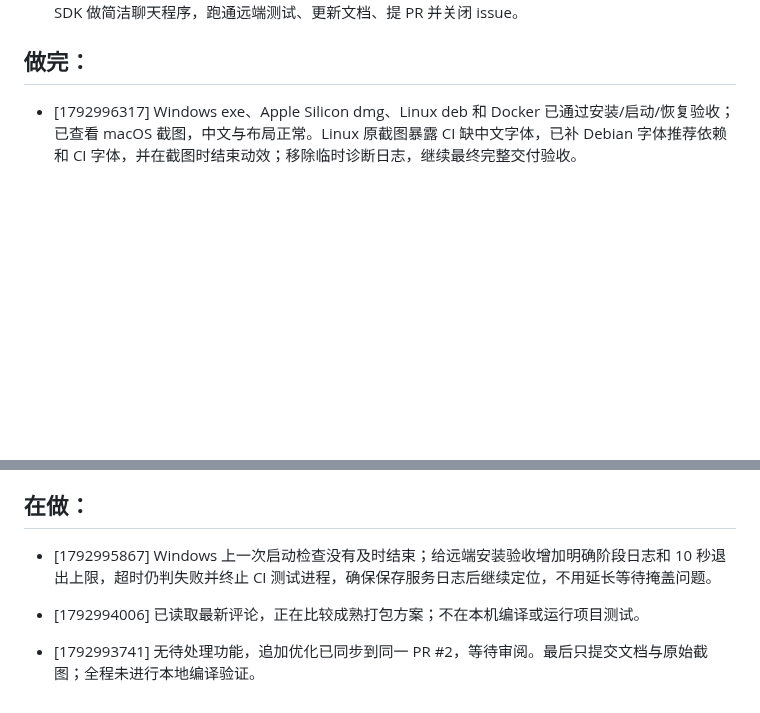
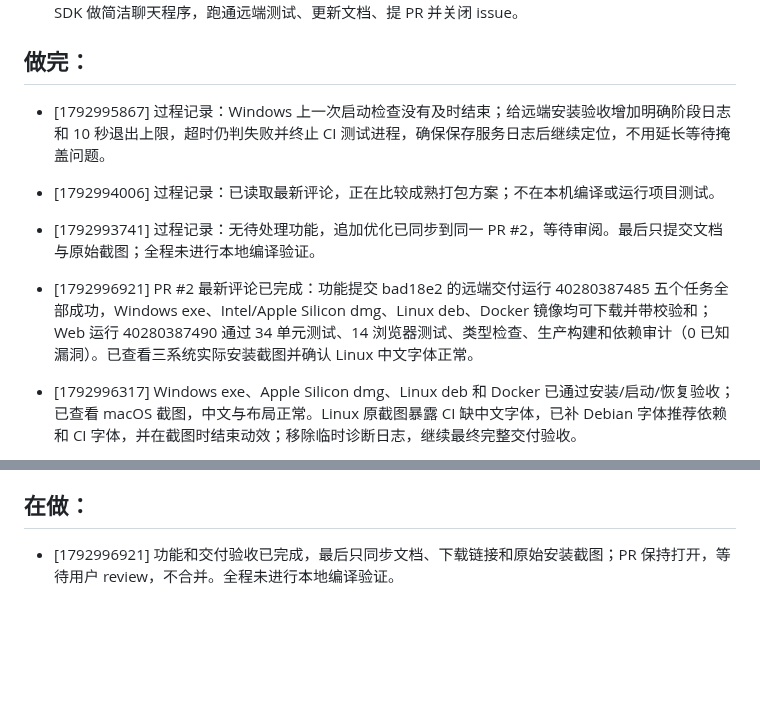
Before and after one commit to C0verSnow/PRBOT1, a Markdown page: tasklist.md, 2 parts joined by grey strips. Drawn GitHub-style; blank space fills up the shorter version.

```diff
--- a/tasklist.md
+++ b/tasklist.md
@@ -6,6 +6,11 @@
 - [1792991568] 完成 issue #1：用最新稳定版 TypeScript、React、Tailwind、Next.js 和官方 Codex JS SDK 做简洁聊天程序，跑通远端测试、更新文档、提 PR 并关闭 issue。
 
 ## 做完：
+- [1792995867] 过程记录：Windows 上一次启动检查没有及时结束；给远端安装验收增加明确阶段日志和 10 秒退出上限，超时仍判失败并终止 CI 测试进程，确保保存服务日志后继续定位，不用延长等待掩盖问题。
+- [1792994006] 过程记录：已读取最新评论，正在比较成熟打包方案；不在本机编译或运行项目测试。
+- [1792993741] 过程记录：无待处理功能，追加优化已同步到同一 PR #2，等待审阅。最后只提交文档与原始截图；全程未进行本地编译验证。
+- [1792996921] PR #2 最新评论已完成：功能提交 bad18e2 的远端交付运行 40280387485 五个任务全部成功，Windows exe、Intel/Apple Silicon dmg、Linux deb、Docker 镜像均可下载并带校验和；Web 运行 40280387490 通过 34 单元测试、14 浏览器测试、类型检查、生产构建和依赖审计（0 已知漏洞）。已查看三系统实际安装截图并确认 Linux 中文字体正常。
+
 - [1792996317] Windows exe、Apple Silicon dmg、Linux deb 和 Docker 已通过安装/启动/恢复验收；已查看 macOS 截图，中文与布局正常。Linux 原截图暴露 CI 缺中文字体，已补 Debian 字体推荐依赖和 CI 字体，并在截图时结束动效；移除临时诊断日志，继续最终完整交付验收。
 
 - [1792995764] 资源复制修复已由远端证实：安装版 SDK 和 CLI 检查通过，Linux deb 完整验收成功，Docker 再次通过。Apple Silicon 已启动成功，剩余断言是 macOS /var → /private/var 的真实路径差异；按服务端同样使用 realpath 比较。补上本应用剪贴板写入权限和验证、最近启动日志，统一用户配置目录，准备最终复验。
@@ -36,7 +41,4 @@
 - [1792991568] 按仓库约定，不进行本地构建、编译或会触发编译的测试；验证交给远端 CI。
 
 ## 在做：
-- [1792995867] Windows 上一次启动检查没有及时结束；给远端安装验收增加明确阶段日志和 10 秒退出上限，超时仍判失败并终止 CI 测试进程，确保保存服务日志后继续定位，不用延长等待掩盖问题。
-
-- [1792994006] 已读取最新评论，正在比较成熟打包方案；不在本机编译或运行项目测试。
-- [1792993741] 无待处理功能，追加优化已同步到同一 PR #2，等待审阅。最后只提交文档与原始截图；全程未进行本地编译验证。
+- [1792996921] 功能和交付验收已完成，最后只同步文档、下载链接和原始安装截图；PR 保持打开，等待用户 review，不合并。全程未进行本地编译验证。
```
Also changed, not shown: README.md (+1 -1 lines), docs/delivery.md (+13 -1 lines), docs/screenshots/installed-linux.png (added), docs/screenshots/installed-macos.png (added), docs/screenshots/installed-windows.png (added).
